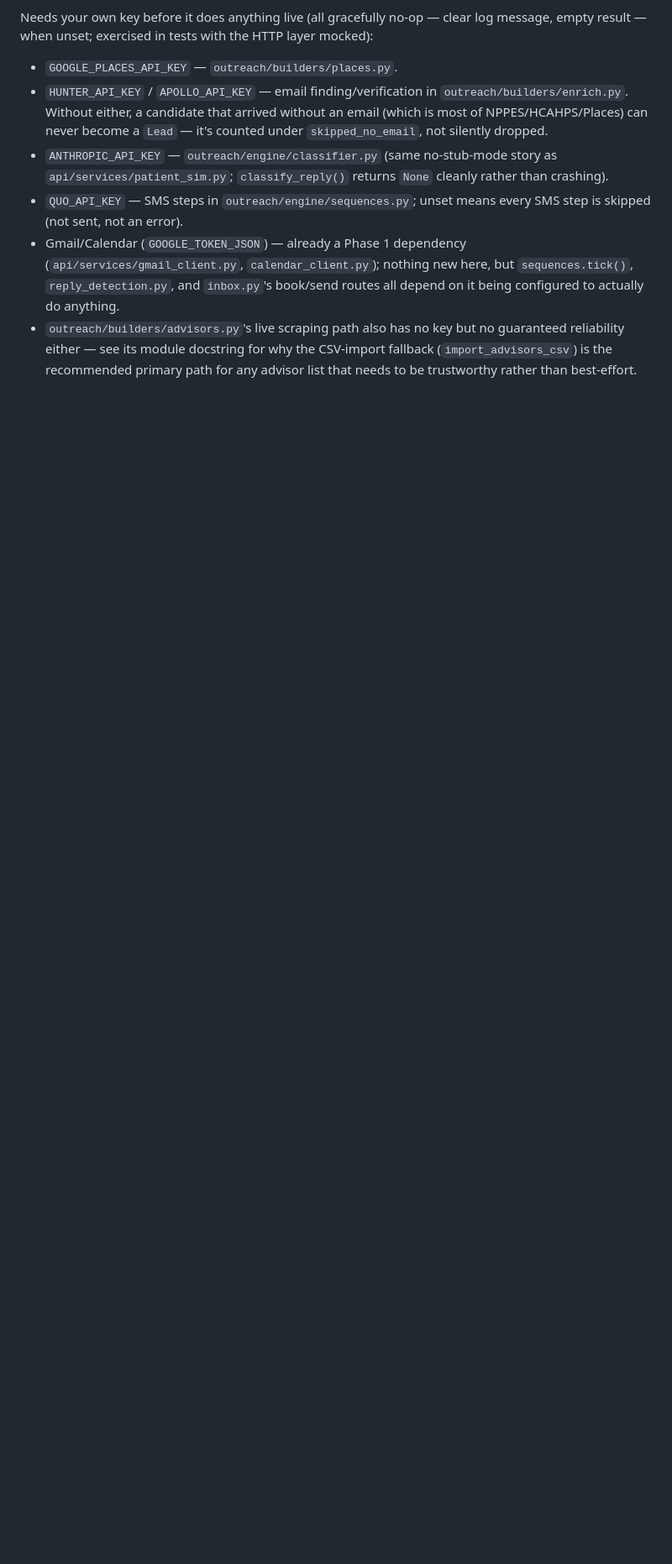
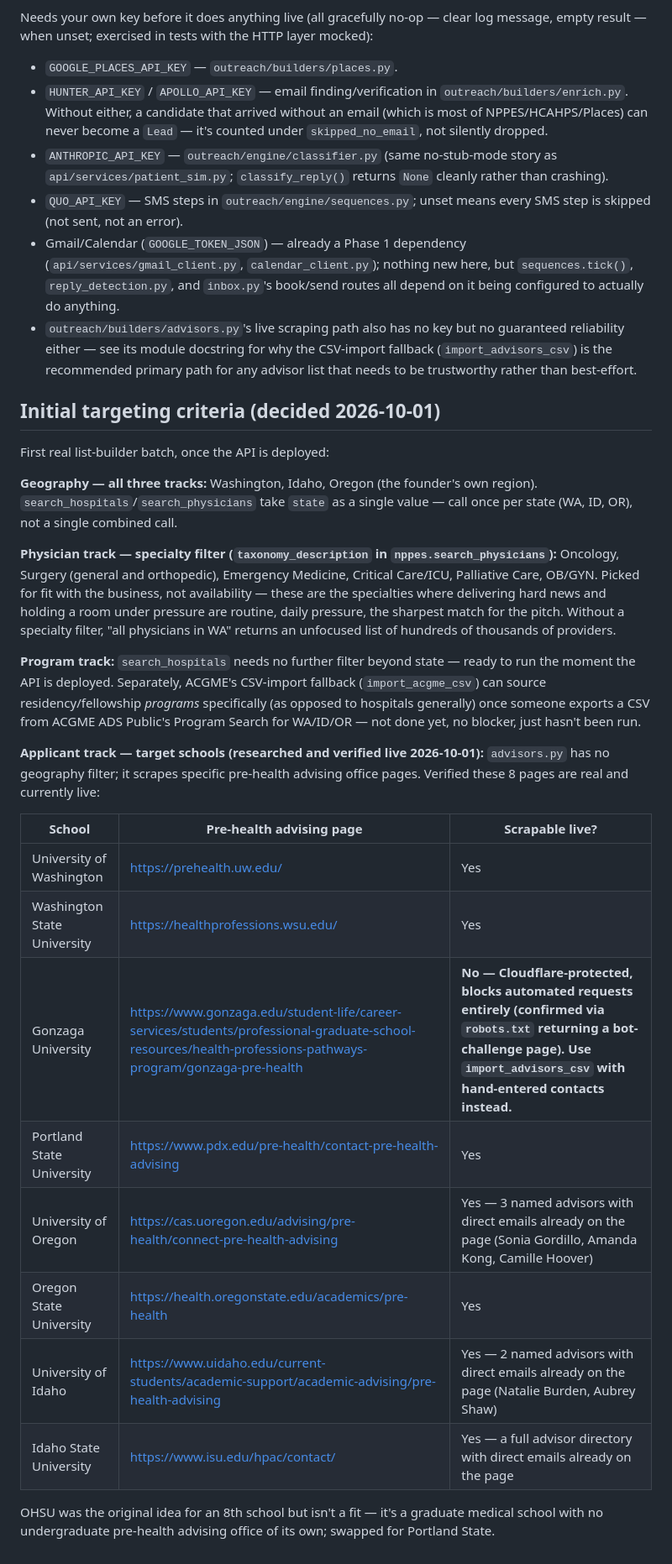
Before and after one commit to eastonconnolly-dot/thesixthvital, a Markdown page: outreach/INTEGRATION.md, the part around one of its changes. Shown at 84% size. Rendered like a GitHub page; blank space fills up the shorter version.

```diff
--- a/outreach/INTEGRATION.md
+++ b/outreach/INTEGRATION.md
@@ -118,3 +115,48 @@ HTTP layer mocked):
   CSV-import fallback (`import_advisors_csv`) is the recommended primary
   path for any advisor list that needs to be trustworthy rather than
   best-effort.
+
+## Initial targeting criteria (decided 2026-10-01)
+
+First real list-builder batch, once the API is deployed:
+
+**Geography — all three tracks:** Washington, Idaho, Oregon (the founder's
+own region). `search_hospitals`/`search_physicians` take `state` as a
+single value — call once per state (WA, ID, OR), not a single combined
+call.
+
+**Physician track — specialty filter (`taxonomy_description` in
+`nppes.search_physicians`):** Oncology, Surgery (general and orthopedic),
+Emergency Medicine, Critical Care/ICU, Palliative Care, OB/GYN. Picked for
+fit with the business, not availability — these are the specialties where
+delivering hard news and holding a room under pressure are routine, daily
+pressure, the sharpest match for the pitch. Without a specialty filter,
+"all physicians in WA" returns an unfocused list of hundreds of thousands
+of providers.
+
+**Program track:** `search_hospitals` needs no further filter beyond state
+— ready to run the moment the API is deployed. Separately, ACGME's
+CSV-import fallback (`import_acgme_csv`) can source residency/fellowship
+*programs* specifically (as opposed to hospitals generally) once someone
+exports a CSV from ACGME ADS Public's Program Search for WA/ID/OR — not
+done yet, no blocker, just hasn't been run.
+
+**Applicant track — target schools (researched and verified live
+2026-10-01):** `advisors.py` has no geography filter; it scrapes specific
+pre-health advising office pages. Verified these 8 pages are real and
+currently live:
+
+| School | Pre-health advising page | Scrapable live? |
+|---|---|---|
+| University of Washington | https://prehealth.uw.edu/ | Yes |
+| Washington State University | https://healthprofessions.wsu.edu/ | Yes |
+| Gonzaga University | https://www.gonzaga.edu/student-life/career-services/students/professional-graduate-school-resources/health-professions-pathways-program/gonzaga-pre-health | **No — Cloudflare-protected, blocks automated requests entirely (confirmed via `robots.txt` returning a bot-challenge page). Use `import_advisors_csv` with hand-entered contacts instead.** |
+| Portland State University | https://www.pdx.edu/pre-health/contact-pre-health-advising | Yes |
+| University of Oregon | https://cas.uoregon.edu/advising/pre-health/connect-pre-health-advising | Yes — 3 named advisors with direct emails already on the page (Sonia Gordillo, Amanda Kong, Camille Hoover) |
+| Oregon State University | https://health.oregonstate.edu/academics/pre-health | Yes |
+| University of Idaho | https://www.uidaho.edu/current-students/academic-support/academic-advising/pre-health-advising | Yes — 2 named advisors with direct emails already on the page (Natalie Burden, Aubrey Shaw) |
+| Idaho State University | https://www.isu.edu/hpac/contact/ | Yes — a full advisor directory with direct emails already on the page |
+
+OHSU was the original idea for an 8th school but isn't a fit — it's a
+graduate medical school with no undergraduate pre-health advising office
+of its own; swapped for Portland State.
```
Also changed, not shown: other parts of outreach/INTEGRATION.md (+14 -17 lines).
